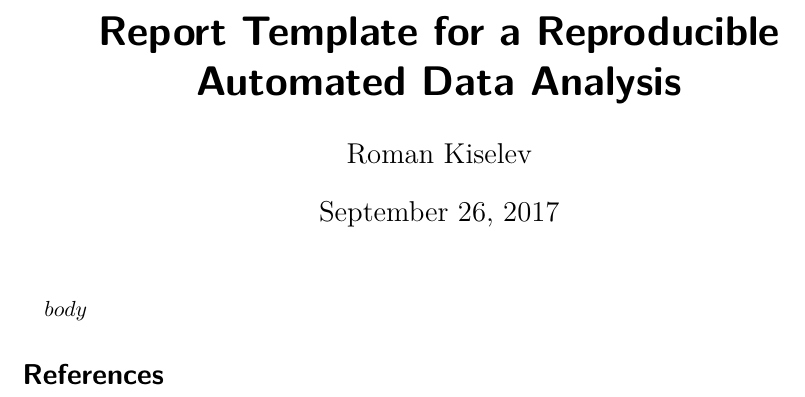
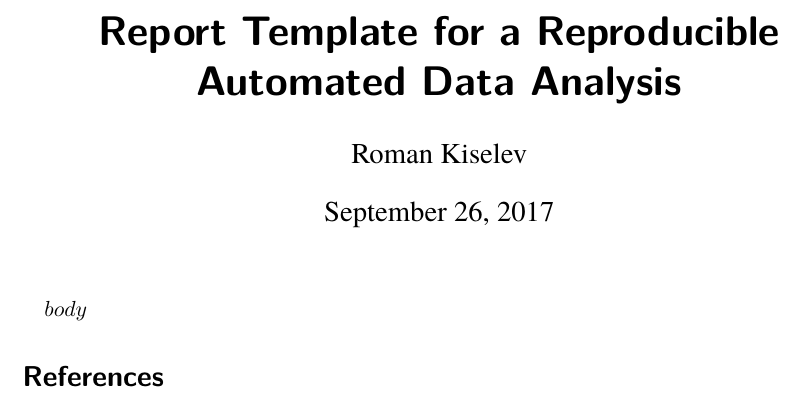
Before and after one commit to ximeg/latex-md-rmd, a LaTeX document (template.tex): part of the page, cut so that both start at the same text. Compiled offline with XeLaTeX.

Commit message:
xelatex support

```diff
--- a/template.tex
+++ b/template.tex
@@ -61,6 +61,13 @@
     basewidth=0.5em,
 }
 
+% Setup fonts (only for XeLaTeX)
+\ifxetex
+   \usepackage{fontspec}
+   \setmainfont[Ligatures=TeX]{TeX Gyre Termes}
+\fi
+
+
 \title{Report Template for a Reproducible Automated Data Analysis}
 \author{Roman Kiselev}
 
```
Also changed, not shown: Makefile.
